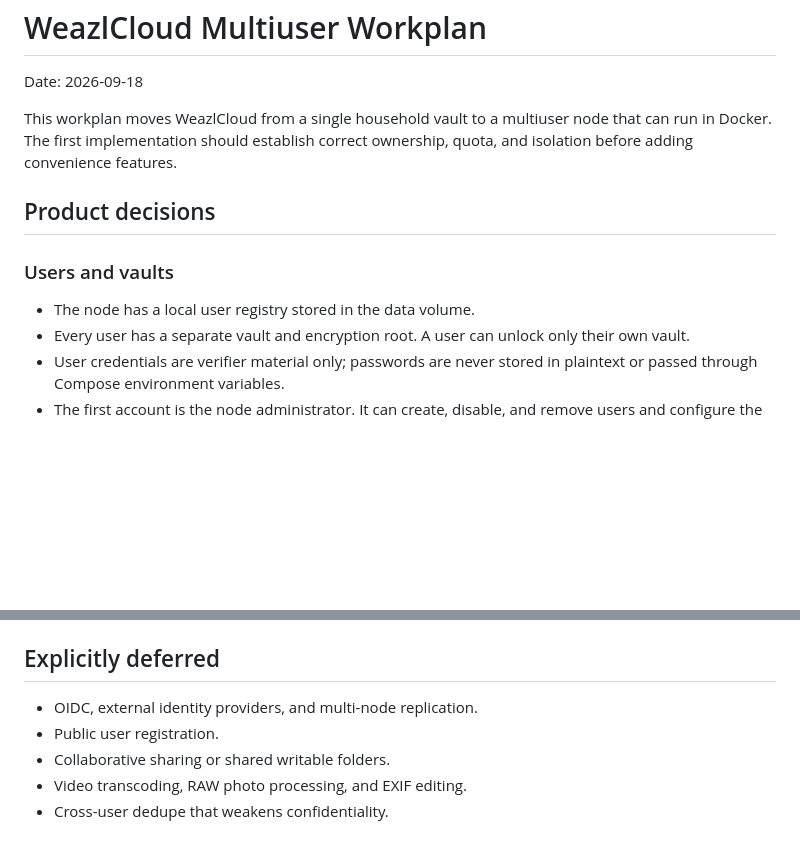
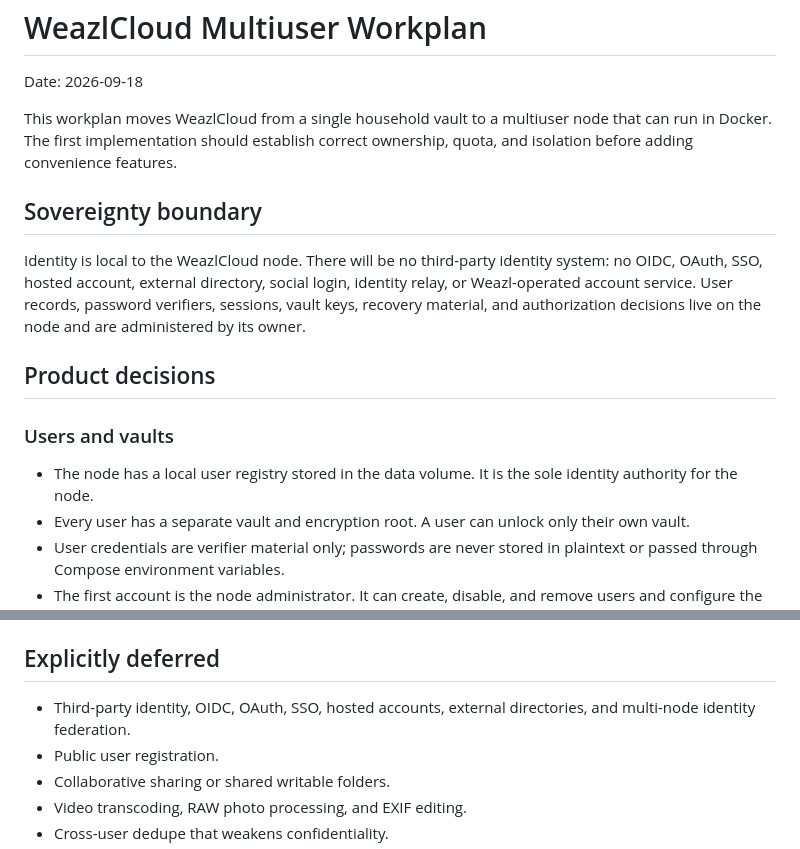
Before and after one commit to bprendie/weazlcloud, a Markdown page: mu_workplan.md, 2 parts joined by grey strips. Rendered like a GitHub page; blank space fills up the shorter version.

Commit message:
Make local identity a sovereignty requirement

```diff
--- a/mu_workplan.md
+++ b/mu_workplan.md
@@ -4,11 +4,15 @@ Date: 2026-09-18
 
 This workplan moves WeazlCloud from a single household vault to a multiuser node that can run in Docker. The first implementation should establish correct ownership, quota, and isolation before adding convenience features.
 
+## Sovereignty boundary
+
+Identity is local to the WeazlCloud node. There will be no third-party identity system: no OIDC, OAuth, SSO, hosted account, external directory, social login, identity relay, or Weazl-operated account service. User records, password verifiers, sessions, vault keys, recovery material, and authorization decisions live on the node and are administered by its owner.
+
 ## Product decisions
 
 ### Users and vaults
 
-- The node has a local user registry stored in the data volume.
+- The node has a local user registry stored in the data volume. It is the sole identity authority for the node.
 - Every user has a separate vault and encryption root. A user can unlock only their own vault.
 - User credentials are verifier material only; passwords are never stored in plaintext or passed through Compose environment variables.
 - The first account is the node administrator. It can create, disable, and remove users and configure the node quota.
@@ -140,7 +144,7 @@ The minimum useful result for today is a reviewed multiuser design plus the firs
 
 ## Explicitly deferred
 
-- OIDC, external identity providers, and multi-node replication.
+- Third-party identity, OIDC, OAuth, SSO, hosted accounts, external directories, and multi-node identity federation.
 - Public user registration.
 - Collaborative sharing or shared writable folders.
 - Video transcoding, RAW photo processing, and EXIF editing.
```
